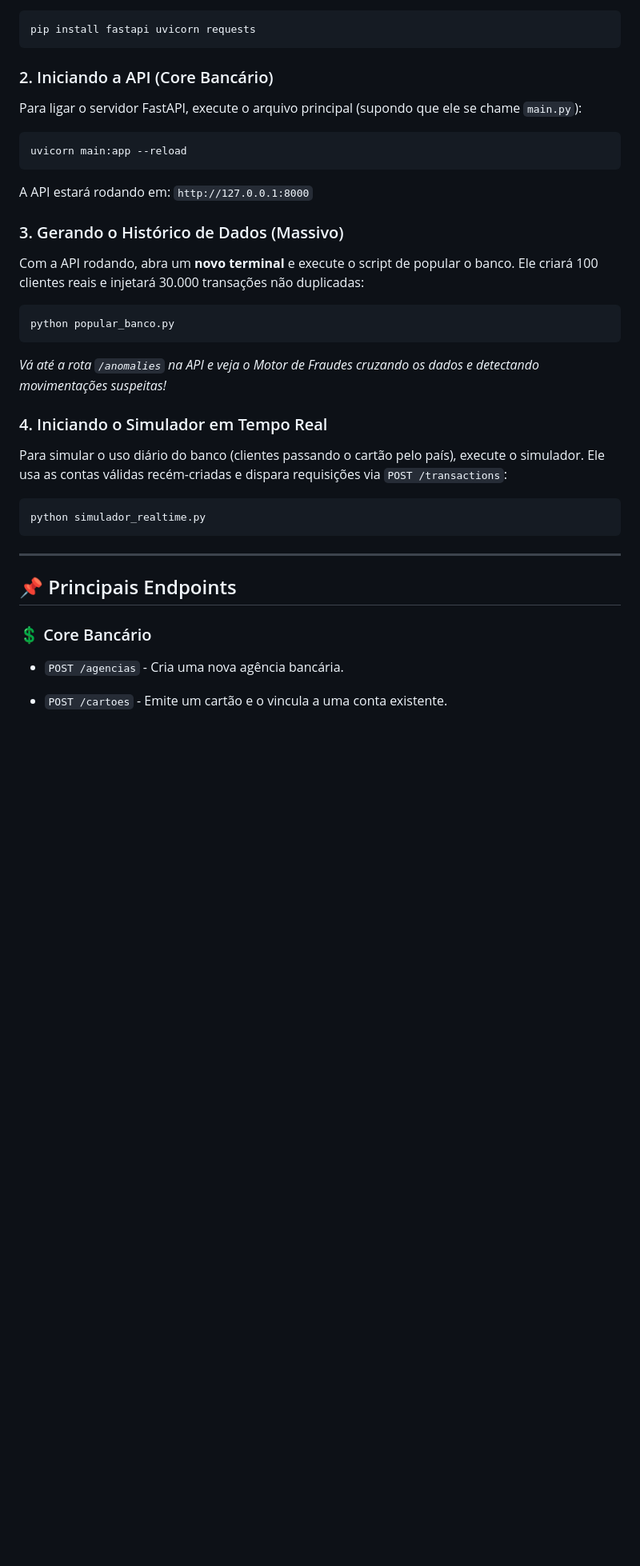
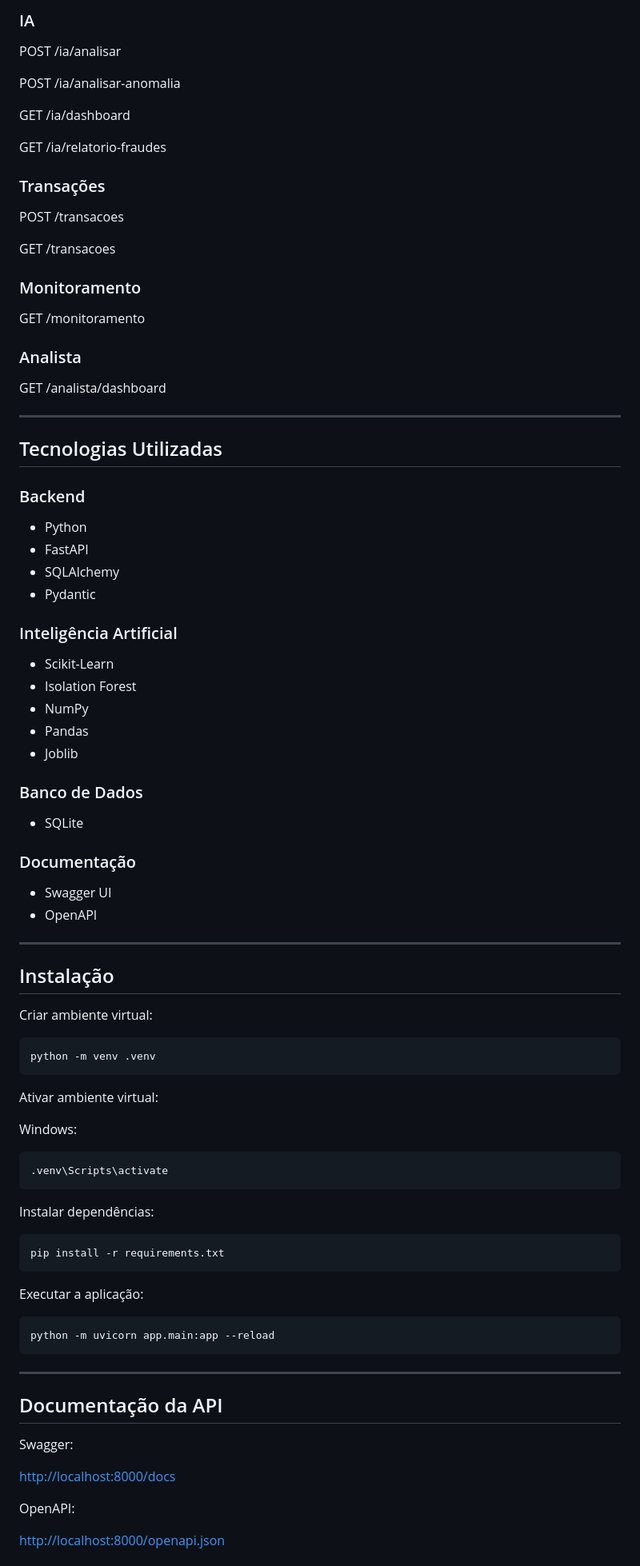
Before and after one commit to VictorDAMatos/Squad02-Resid-ncia-II-Banco-do-Brasil-, a Markdown page: README.md, the part around one of its changes. Shown at 80% size. Rendered like a GitHub page; blank space fills up the shorter version.

````diff
--- a/README.md
+++ b/README.md
@@ -37,43 +147,94 @@ O banco de dados relacional (`banco_brasil_transacoes.sqlite`) é gerado automat
+### IA
+
+POST /ia/analisar
+
+POST /ia/analisar-anomalia
+
+GET /ia/dashboard
+
+GET /ia/relatorio-fraudes
+
+### Transações
+
+POST /transacoes
+
+GET /transacoes
+
+### Monitoramento
+
+GET /monitoramento
+
+### Analista
+
+GET /analista/dashboard
+
+---
+
+## Tecnologias Utilizadas
+
+### Backend
+
+- Python
+- FastAPI
+- SQLAlchemy
+- Pydantic
+
+### Inteligência Artificial
+
+- Scikit-Learn
+- Isolation Forest
+- NumPy
+- Pandas
+- Joblib
+
+### Banco de Dados
+
+- SQLite
+
+### Documentação
+
+- Swagger UI
+- OpenAPI
+
+---
+
+## Instalação
+
+Criar ambiente virtual:
 
 ```
-pip install fastapi uvicorn requests
+python -m venv .venv
 ```
 
-### 2. Iniciando a API (Core Bancário)
+Ativar ambiente virtual:
 
-Para ligar o servidor FastAPI, execute o arquivo principal (supondo que ele se chame `main.py`):
+Windows:
 
 ```
-uvicorn main:app --reload
+.venv\Scripts\activate
 ```
 
-A API estará rodando em: `http://127.0.0.1:8000`
-### 3. Gerando o Histórico de Dados (Massivo)
-
-Com a API rodando, abra um **novo terminal** e execute o script de popular o banco. Ele criará 100 clientes reais e injetará 30.000 transações não duplicadas:
+Instalar dependências:
 
 ```
-python popular_banco.py
+pip install -r requirements.txt
 ```
 
-_Vá até a rota `/anomalies` na API e veja o Motor de Fraudes cruzando os dados e detectando movimentações suspeitas!_
-
-### 4. Iniciando o Simulador em Tempo Real
-
-Para simular o uso diário do banco (clientes passando o cartão pelo país), execute o simulador. Ele usa as contas válidas recém-criadas e dispara requisições via `POST /transactions`:
+Executar a aplicação:
 
 ```
-python simulador_realtime.py
+python -m uvicorn app.main:app --reload
 ```
 
 ---
 
-## 📌 Principais Endpoints
+## Documentação da API
 
-### 💲 Core Bancário
+Swagger:
 
-- `POST /agencias` - Cria uma nova agência bancária.
+[http://localhost:8000/docs](http://localhost:8000/docs)
 
-- `POST /cartoes` - Emite um cartão e o vincula a uma conta existente.
+OpenAPI:
 
+[http://localhost:8000/openapi.json](http://localhost:8000/openapi.json)
 
````
Also changed, not shown: other parts of README.md (+128 -39 lines).
